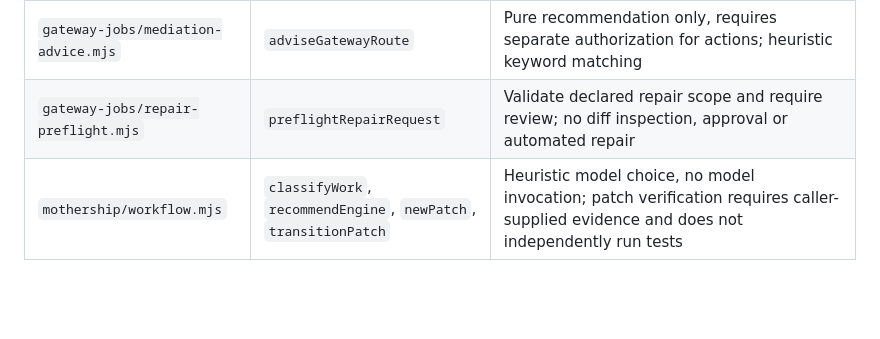
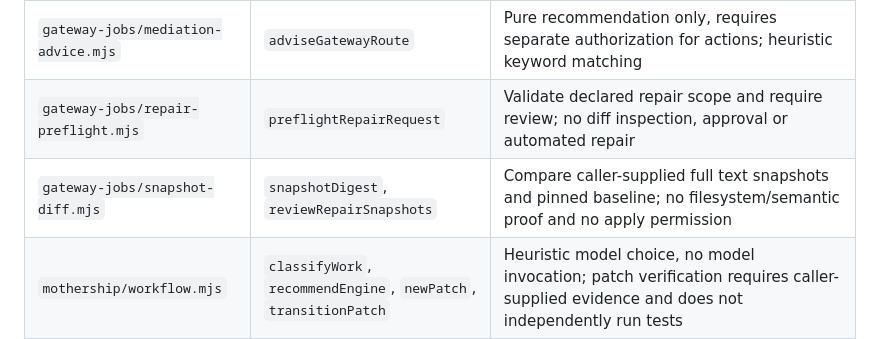
Before and after one commit to dakahasa0119-blip/METRON-OS, a Markdown page: reusable/README.md, the part around the change. GitHub-like rendering; blank space fills up the shorter version.

Commit message:
Index file-level Gateway snapshot verifier

```diff
--- a/reusable/README.md
+++ b/reusable/README.md
@@ -14,6 +14,7 @@
 | `gateway-jobs/chunk-envelope.mjs` | `createChunkedArtifact`, `verifyChunkedArtifact` | All-or-nothing UTF-8 Base64 reconstruction with length and SHA-256 checking; not authentication/transport |
 | `gateway-jobs/mediation-advice.mjs` | `adviseGatewayRoute` | Pure recommendation only, requires separate authorization for actions; heuristic keyword matching |
 | `gateway-jobs/repair-preflight.mjs` | `preflightRepairRequest` | Validate declared repair scope and require review; no diff inspection, approval or automated repair |
+| `gateway-jobs/snapshot-diff.mjs` | `snapshotDigest`, `reviewRepairSnapshots` | Compare caller-supplied full text snapshots and pinned baseline; no filesystem/semantic proof and no apply permission |
 | `mothership/workflow.mjs` | `classifyWork`, `recommendEngine`, `newPatch`, `transitionPatch` | Heuristic model choice, no model invocation; patch verification requires caller-supplied evidence and does not independently run tests |
 
 ## Running tests
```
